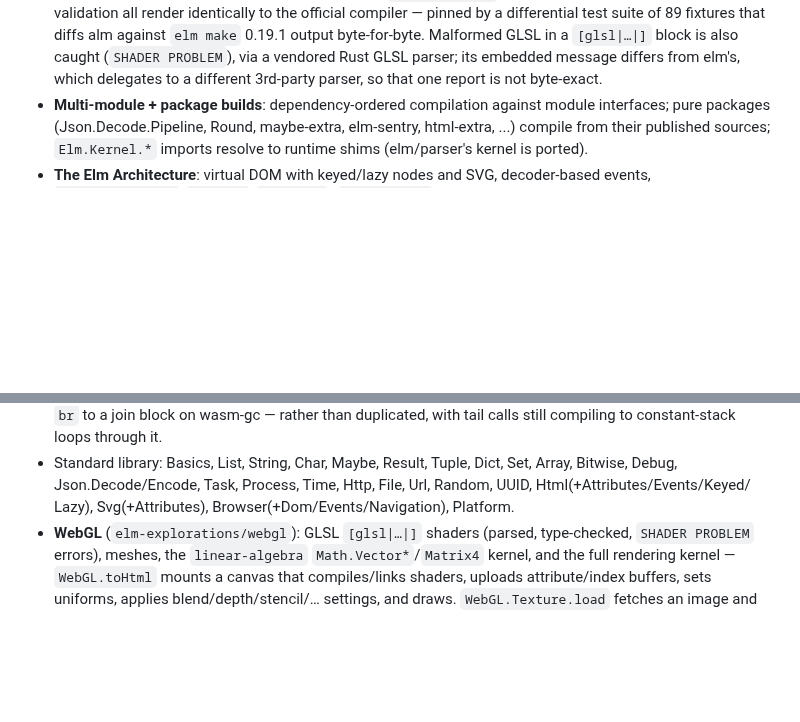
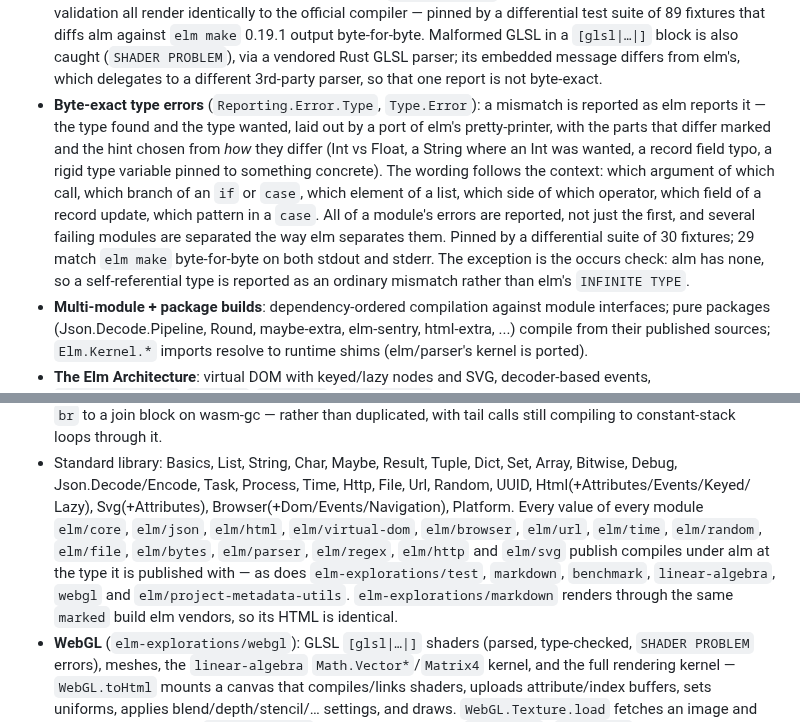
Before and after one commit to boxed/Alm, a Markdown page: README.md, 2 parts joined by grey strips. Rendered like a GitHub page; blank space fills up the shorter version.

Commit message:
readme: byte-exact type errors, and the package surface alm covers

```diff
--- a/README.md
+++ b/README.md
@@ -64,6 +64,20 @@ app.ports.somePort.subscribe(function (value) { ... });
   (`SHADER PROBLEM`), via a vendored Rust GLSL parser; its embedded message
   differs from elm's, which delegates to a different 3rd-party parser, so
   that one report is not byte-exact.
+- **Byte-exact type errors** (`Reporting.Error.Type`, `Type.Error`): a
+  mismatch is reported as elm reports it — the type found and the type
+  wanted, laid out by a port of elm's pretty-printer, with the parts that
+  differ marked and the hint chosen from *how* they differ (Int vs Float,
+  a String where an Int was wanted, a record field typo, a rigid type
+  variable pinned to something concrete). The wording follows the context:
+  which argument of which call, which branch of an `if` or `case`, which
+  element of a list, which side of which operator, which field of a record
+  update, which pattern in a `case`. All of a module's errors are reported,
+  not just the first, and several failing modules are separated the way elm
+  separates them. Pinned by a differential suite of 30 fixtures; 29 match
+  `elm make` byte-for-byte on both stdout and stderr. The exception is the
+  occurs check: alm has none, so a self-referential type is reported as an
+  ordinary mismatch rather than elm's `INFINITE TYPE`.
 - **Multi-module + package builds**: dependency-ordered compilation
   against module interfaces; pure packages (Json.Decode.Pipeline,
   Round, maybe-extra, elm-sentry, html-extra, ...) compile from their
@@ -93,6 +107,14 @@ app.ports.somePort.subscribe(function (value) { ... });
   Dict, Set, Array, Bitwise, Debug, Json.Decode/Encode, Task, Process,
   Time, Http, File, Url, Random, UUID, Html(+Attributes/Events/Keyed/
   Lazy), Svg(+Attributes), Browser(+Dom/Events/Navigation), Platform.
+  Every value of every module `elm/core`, `elm/json`, `elm/html`,
+  `elm/virtual-dom`, `elm/browser`, `elm/url`, `elm/time`, `elm/random`,
+  `elm/file`, `elm/bytes`, `elm/parser`, `elm/regex`, `elm/http` and
+  `elm/svg` publish compiles under alm at the type it is published with —
+  as does `elm-explorations/test`, `markdown`, `benchmark`,
+  `linear-algebra`, `webgl` and `elm/project-metadata-utils`.
+  `elm-explorations/markdown` renders through the same `marked` build elm
+  vendors, so its HTML is identical.
 - **WebGL** (`elm-explorations/webgl`): GLSL `[glsl|…|]` shaders (parsed,
   type-checked, `SHADER PROBLEM` errors), meshes, the `linear-algebra`
   `Math.Vector*`/`Matrix4` kernel, and the full rendering kernel —
```
